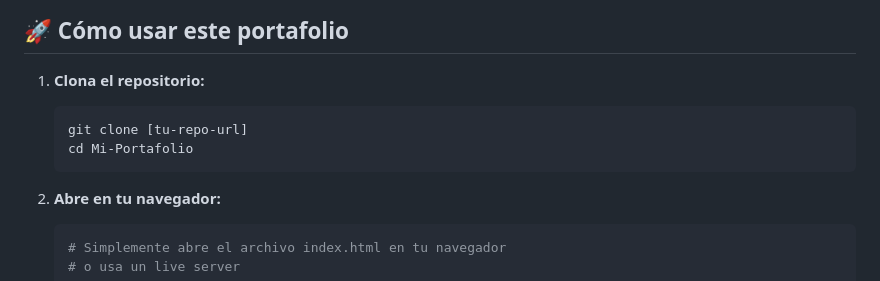
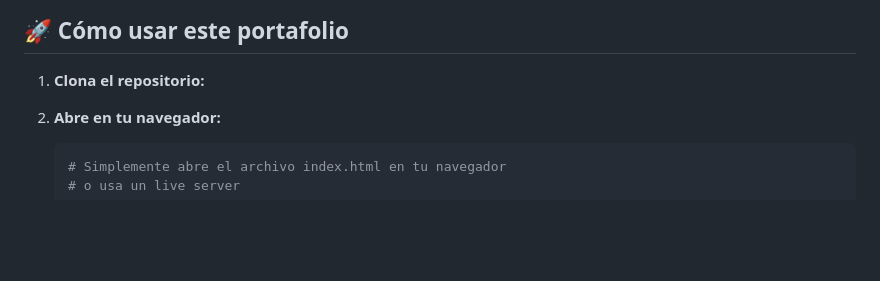
Before and after one commit to danipvh/Mi-Portafolio, a Markdown page: README.md, the part around the change. Rendered like a GitHub page; blank space fills up the shorter version.

Commit message:
Update usage instructions in README

````diff
--- a/README.md
+++ b/README.md
@@ -61,10 +61,6 @@ Aplicación web full stack con base de datos y lógica backend. Proyecto base de
 ## 🚀 Cómo usar este portafolio
 
 1. **Clona el repositorio:**
-   ```bash
-   git clone [tu-repo-url]
-   cd Mi-Portafolio
-   ```
 
 2. **Abre en tu navegador:**
    ```bash
````
